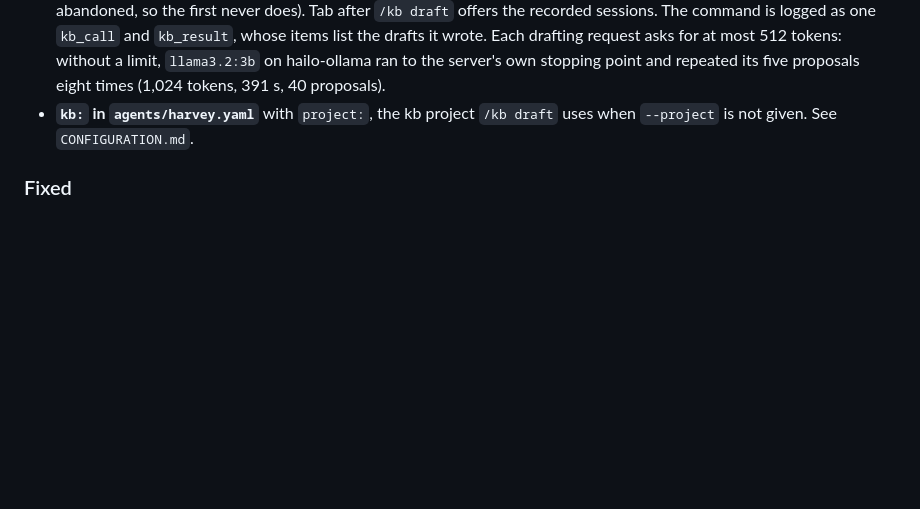
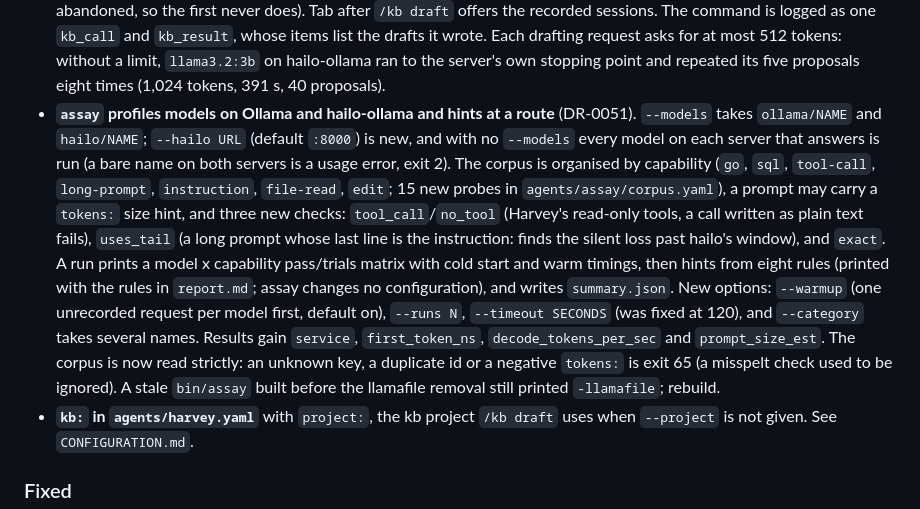
Before and after one commit to rsdoiel/harvey, a Markdown page: CHANGES.md, the part around the change. Rendered like a GitHub page; blank space fills up the shorter version.

Commit message:
harvey: CHANGES and TODO for the assay profiler (DR-0051 A7)
Co-Authored-By: Claude Sonnet 5.5 <noreply@anthropic.com>

```diff
--- a/CHANGES.md
+++ b/CHANGES.md
@@ -23,6 +23,18 @@
   `kb_call` and `kb_result`, whose items list the drafts it wrote. Each drafting request asks for at most 512 tokens: without a
   limit, `llama3.2:3b` on hailo-ollama ran to the server's own stopping point and repeated its five proposals eight times (1,024
   tokens, 391 s, 40 proposals).
+- **`assay` profiles models on Ollama and hailo-ollama and hints at a route** (DR-0051). `--models` takes `ollama/NAME` and
+  `hailo/NAME`; `--hailo URL` (default `:8000`) is new, and with no `--models` every model on each server that answers is run
+  (a bare name on both servers is a usage error, exit 2). The corpus is organised by capability (`go`, `sql`, `tool-call`,
+  `long-prompt`, `instruction`, `file-read`, `edit`; 15 new probes in `agents/assay/corpus.yaml`), a prompt may carry a
+  `tokens:` size hint, and three new checks: `tool_call`/`no_tool` (Harvey's read-only tools, a call written as plain text
+  fails), `uses_tail` (a long prompt whose last line is the instruction: finds the silent loss past hailo's window), and
+  `exact`. A run prints a model x capability pass/trials matrix with cold start and warm timings, then hints from eight rules
+  (printed with the rules in `report.md`; assay changes no configuration), and writes `summary.json`. New options: `--warmup`
+  (one unrecorded request per model first, default on), `--runs N`, `--timeout SECONDS` (was fixed at 120), and `--category`
+  takes several names. Results gain `service`, `first_token_ns`, `decode_tokens_per_sec` and `prompt_size_est`. The corpus is
+  now read strictly: an unknown key, a duplicate id or a negative `tokens:` is exit 65 (a misspelt check used to be ignored).
+  A stale `bin/assay` built before the llamafile removal still printed `-llamafile`; rebuild.
 - **`kb:` in `agents/harvey.yaml`** with `project:`, the kb project `/kb draft` uses when `--project` is not given. See
   `CONFIGURATION.md`.
 
```
Also changed, not shown: TODO.md (+1 -1 lines).
